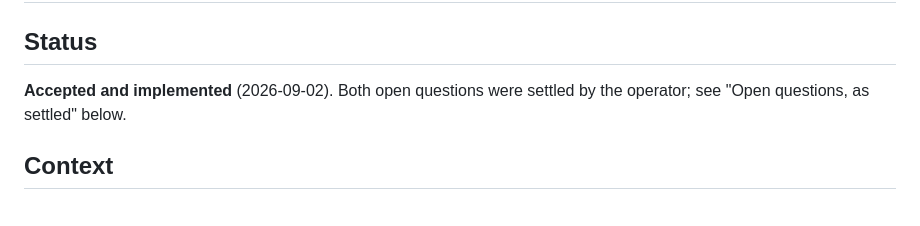
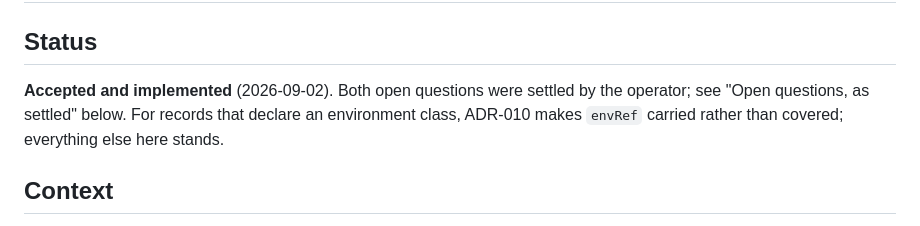
Before and after one commit to kton-protocol/kton-cockpit, a Markdown page: docs/decisions/adr-003-run-in-a-pinned-container.md, the part around the change. Drawn GitHub-style.

```diff
--- a/docs/decisions/adr-003-run-in-a-pinned-container.md
+++ b/docs/decisions/adr-003-run-in-a-pinned-container.md
@@ -12,7 +12,8 @@ tags: [architecture, execution, environment, reproducibility, security]
 ## Status
 
 **Accepted and implemented** (2026-09-02). Both open questions were settled by the operator; see
-"Open questions, as settled" below.
+"Open questions, as settled" below. For records that declare an environment class, ADR-010 makes `envRef`
+carried rather than covered; everything else here stands.
 
 ## Context
 
```
Also changed, not shown: docs/decisions/adr-010-cache-key-on-the-environment-class.md (+6 -6 lines).
